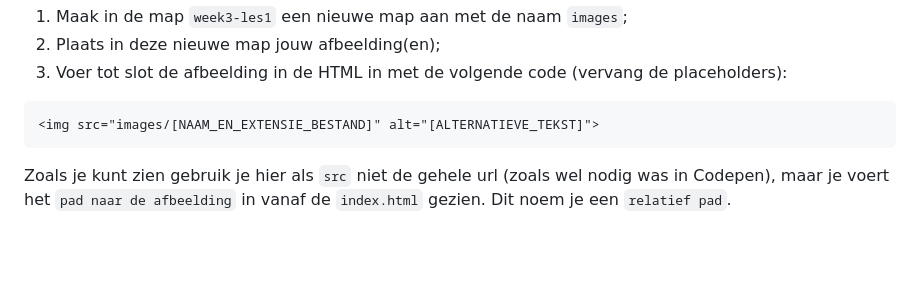
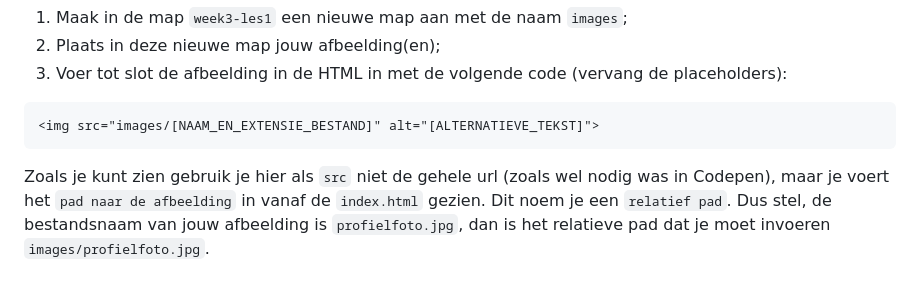
Before and after one commit to HR-CMGT/frontend-2023-2024, a Markdown page: week3-1/README.md, the part around the change. Rendered like a GitHub page; blank space fills up the shorter version.

Commit message:
Minor change in assignment 5 of week3-1

````diff
--- a/week3-1/README.md
+++ b/week3-1/README.md
@@ -191,4 +191,4 @@ Voeg één of meerdere afbeeldingen toe aan jouw pagina. Je mag zelf bepalen waa
 <img src="images/[NAAM_EN_EXTENSIE_BESTAND]" alt="[ALTERNATIEVE_TEKST]">
 ```
 
-Zoals je kunt zien gebruik je hier als `src` niet de gehele url (zoals wel nodig was in Codepen), maar je voert het `pad naar de afbeelding` in vanaf de `index.html` gezien. Dit noem je een `relatief pad`.
+Zoals je kunt zien gebruik je hier als `src` niet de gehele url (zoals wel nodig was in Codepen), maar je voert het `pad naar de afbeelding` in vanaf de `index.html` gezien. Dit noem je een `relatief pad`. Dus stel, de bestandsnaam van jouw afbeelding is `profielfoto.jpg`, dan is het relatieve pad dat je moet invoeren `images/profielfoto.jpg`.
````
